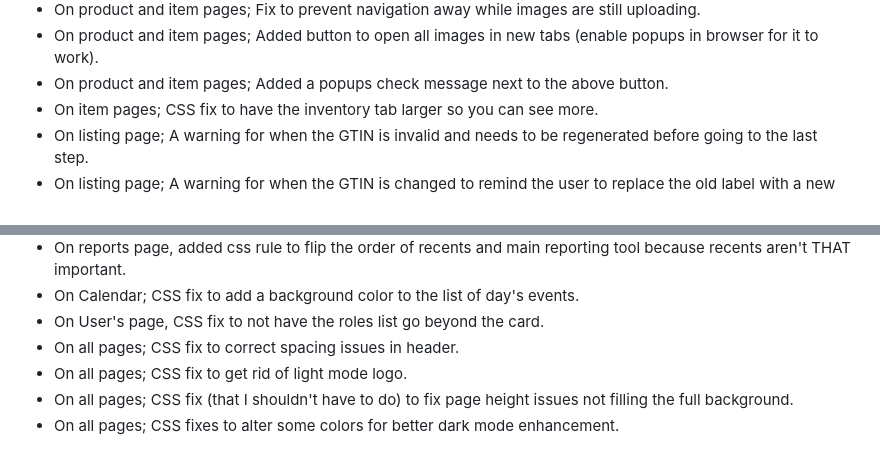
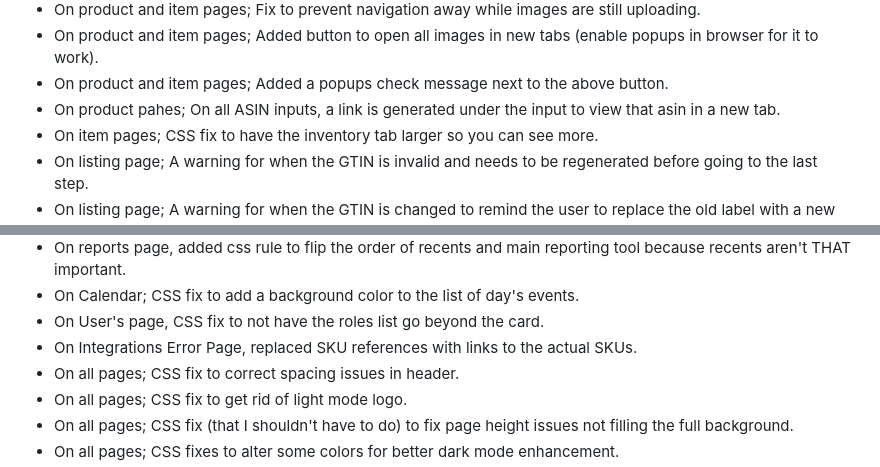
Before and after one commit to jbsimple/simple-patches, a Markdown page: readme.md, 2 parts joined by grey strips. Rendered like a GitHub page.

Commit message:
Update readme.md
patchnotes

```diff
--- a/readme.md
+++ b/readme.md
@@ -26,6 +26,7 @@ Enhancements:
 - On product and item pages; Fix to prevent navigation away while images are still uploading.
 - On product and item pages; Added button to open all images in new tabs (enable popups in browser for it to work).
 - On product and item pages; Added a popups check message next to the above button.
+- On product pahes; On all ASIN inputs, a link is generated under the input to view that asin in a new tab.
 - On item pages; CSS fix to have the inventory tab larger so you can see more.
 - On listing page; A warning for when the GTIN is invalid and needs to be regenerated before going to the last step.
 - On listing page; A warning for when the GTIN is changed to remind the user to replace the old label with a new one.
@@ -48,6 +49,7 @@ Enhancements:
 - On reports page, added css rule to flip the order of recents and main reporting tool because recents aren't THAT important.
 - On Calendar; CSS fix to add a background color to the list of day's events.
 - On User's page, CSS fix to not have the roles list go beyond the card.
+- On Integrations Error Page, replaced SKU references with links to the actual SKUs.
 - On all pages; CSS fix to correct spacing issues in header.
 - On all pages; CSS fix to get rid of light mode logo.
 - On all pages; CSS fix (that I shouldn't have to do) to fix page height issues not filling the full background.
```
